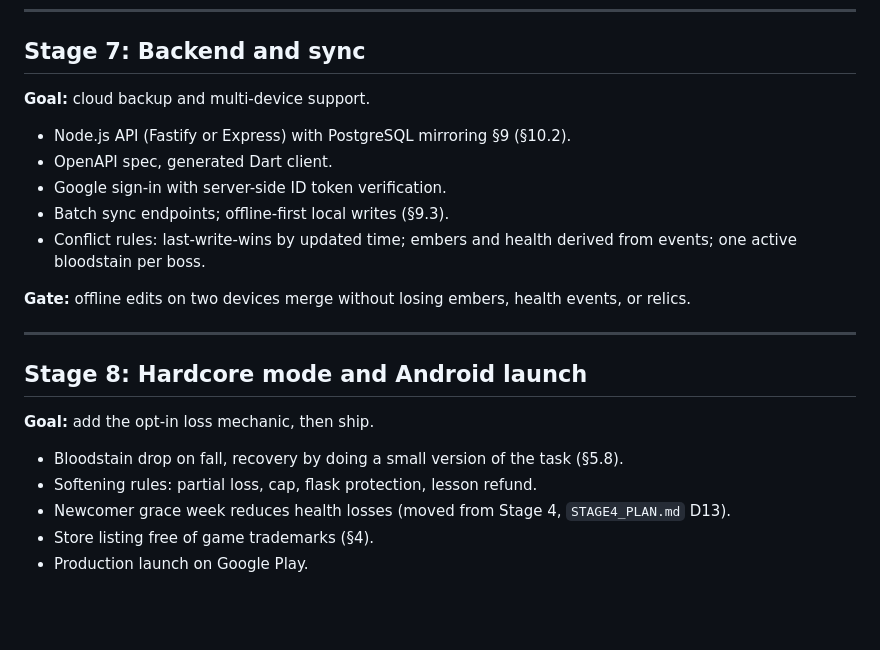
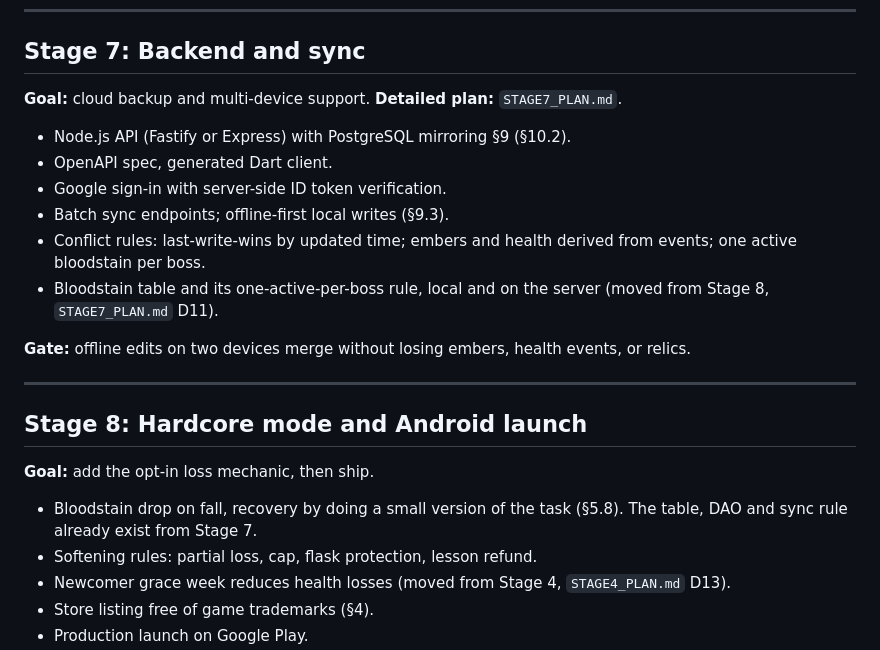
Before and after one commit to AiverReaver/soul-tasker, a Markdown page: STAGES.md, the part around the change. Drawn GitHub-style; blank space fills up the shorter version.

```diff
--- a/STAGES.md
+++ b/STAGES.md
@@ -156,12 +156,14 @@ Standing rule for every stage and every plan.
 ## Stage 7: Backend and sync
 
 **Goal:** cloud backup and multi-device support.
+**Detailed plan:** `STAGE7_PLAN.md`.
 
 - Node.js API (Fastify or Express) with PostgreSQL mirroring §9 (§10.2).
 - OpenAPI spec, generated Dart client.
 - Google sign-in with server-side ID token verification.
 - Batch sync endpoints; offline-first local writes (§9.3).
 - Conflict rules: last-write-wins by updated time; embers and health derived from events; one active bloodstain per boss.
+- Bloodstain table and its one-active-per-boss rule, local and on the server (moved from Stage 8, `STAGE7_PLAN.md` D11).
 
 **Gate:** offline edits on two devices merge without losing embers, health events, or relics.
 
@@ -171,7 +173,7 @@ Standing rule for every stage and every plan.
 
 **Goal:** add the opt-in loss mechanic, then ship.
 
-- Bloodstain drop on fall, recovery by doing a small version of the task (§5.8).
+- Bloodstain drop on fall, recovery by doing a small version of the task (§5.8). The table, DAO and sync rule already exist from Stage 7.
 - Softening rules: partial loss, cap, flask protection, lesson refund.
 - Newcomer grace week reduces health losses (moved from Stage 4, `STAGE4_PLAN.md` D13).
 - Store listing free of game trademarks (§4).
```
Also changed, not shown: STAGE7_PLAN.md (added, +339 -0 lines).
